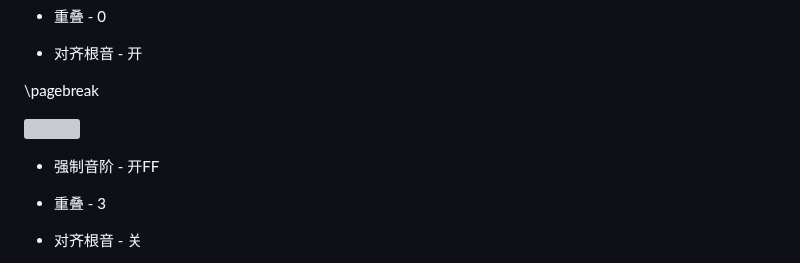
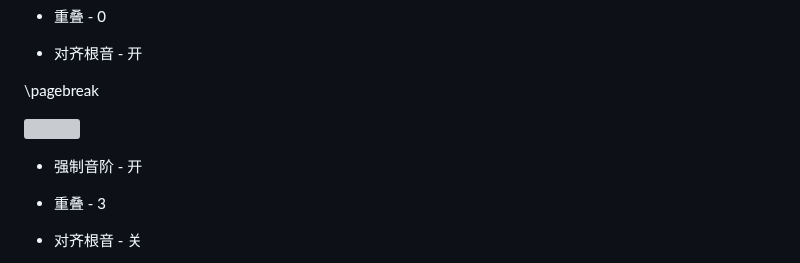
Before and after one commit to 203-Systems/Matrix-OS-User-Manual, a Markdown page: Source/Chinese/main.md, the part around the change. GitHub-like rendering; grey boxes are pictures that could not be loaded.

```diff
--- a/Source/Chinese/main.md
+++ b/Source/Chinese/main.md
@@ -211,7 +211,7 @@ Matrix OS上的所有用户功能都作为单独的应用程序提供。本文
 
 ![](Image/note-mode-example-2.svg)
 
-- 强制音阶 - 开FF
+- 强制音阶 - 开
 
 - 重叠 - 3
 
```
